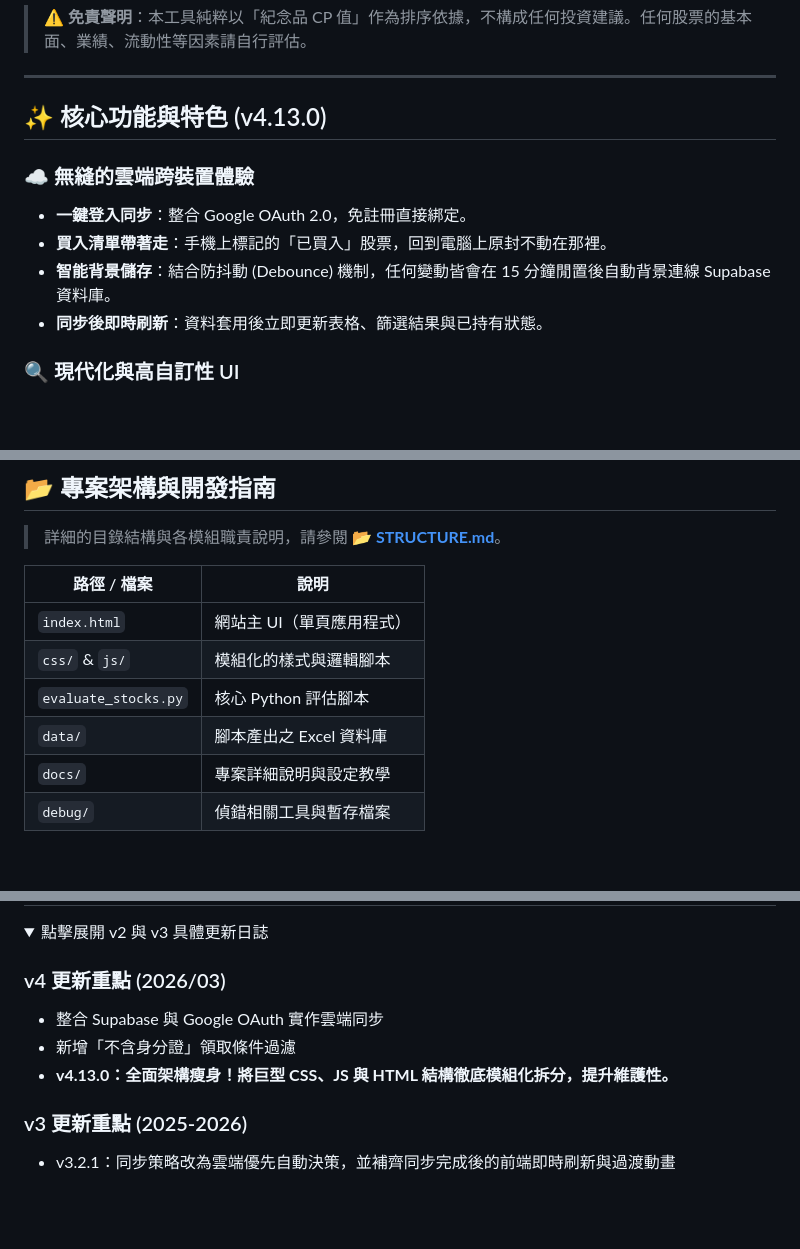
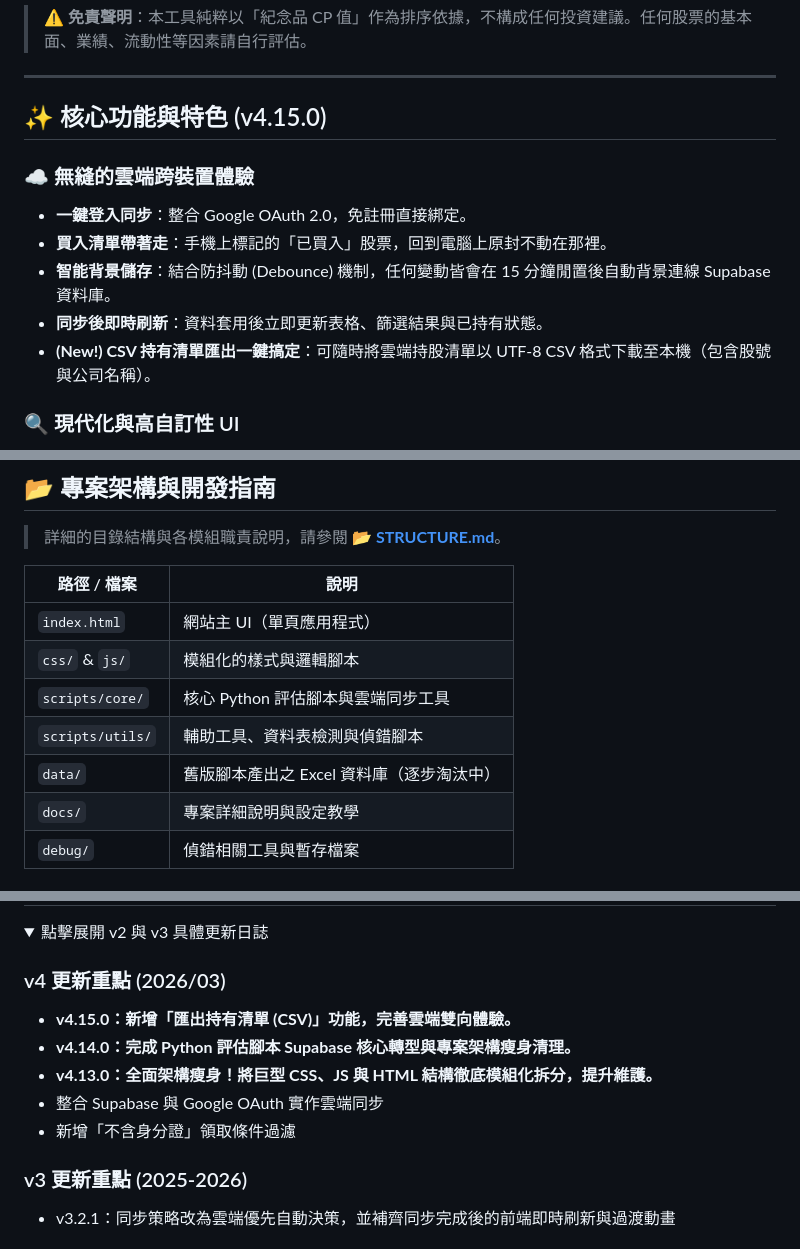
Before and after one commit to xx8897/tw-stock-gift-evaluator, a Markdown page: README.md, 3 parts joined by grey strips. Rendered like a GitHub page; folded sections open; blank space fills up the shorter version.

```diff
--- a/README.md
+++ b/README.md
@@ -22,13 +22,14 @@
 
 ---
 
-## ✨ 核心功能與特色 (v4.13.0)
+## ✨ 核心功能與特色 (v4.15.0)
 
 ### ☁️ 無縫的雲端跨裝置體驗
 - **一鍵登入同步**：整合 Google OAuth 2.0，免註冊直接綁定。
 - **買入清單帶著走**：手機上標記的「已買入」股票，回到電腦上原封不動在那裡。
 - **智能背景儲存**：結合防抖動 (Debounce) 機制，任何變動皆會在 15 分鐘閒置後自動背景連線 Supabase 資料庫。
 - **同步後即時刷新**：資料套用後立即更新表格、篩選結果與已持有狀態。
+- **(New!) CSV 持有清單匯出一鍵搞定**：可隨時將雲端持股清單以 UTF-8 CSV 格式下載至本機（包含股號與公司名稱）。
 
 ### 🔍 現代化與高自訂性 UI
 - **深色毛玻璃美學**：採用質感極佳的深色主題、流動背景與霓虹元素。
@@ -56,8 +57,9 @@
 |---|---|
 | `index.html` | 網站主 UI（單頁應用程式） |
 | `css/` & `js/` | 模組化的樣式與邏輯腳本 |
-| `evaluate_stocks.py` | 核心 Python 評估腳本 |
-| `data/` | 腳本產出之 Excel 資料庫 |
+| `scripts/core/` | 核心 Python 評估腳本與雲端同步工具 |
+| `scripts/utils/` | 輔助工具、資料表檢測與偵錯腳本 |
+| `data/` | 舊版腳本產出之 Excel 資料庫（逐步淘汰中） |
 | `docs/` | 專案詳細說明與設定教學 |
 | `debug/` | 偵錯相關工具與暫存檔案 |
 
@@ -103,9 +105,11 @@
 <summary>點擊展開 v2 與 v3 具體更新日誌</summary>
 
 ### v4 更新重點 (2026/03)
+- **v4.15.0：新增「匯出持有清單 (CSV)」功能，完善雲端雙向體驗。**
+- **v4.14.0：完成 Python 評估腳本 Supabase 核心轉型與專案架構瘦身清理。**
+- **v4.13.0：全面架構瘦身！將巨型 CSS、JS 與 HTML 結構徹底模組化拆分，提升維護。**
 - 整合 Supabase 與 Google OAuth 實作雲端同步
 - 新增「不含身分證」領取條件過濾
-- **v4.13.0：全面架構瘦身！將巨型 CSS、JS 與 HTML 結構徹底模組化拆分，提升維護性。**
 
 ### v3 更新重點 (2025-2026)
 - v3.2.1：同步策略改為雲端優先自動決策，並補齊同步完成後的前端即時刷新與過渡動畫
```
Also changed, not shown: STRUCTURE.md (+8 -7 lines).
